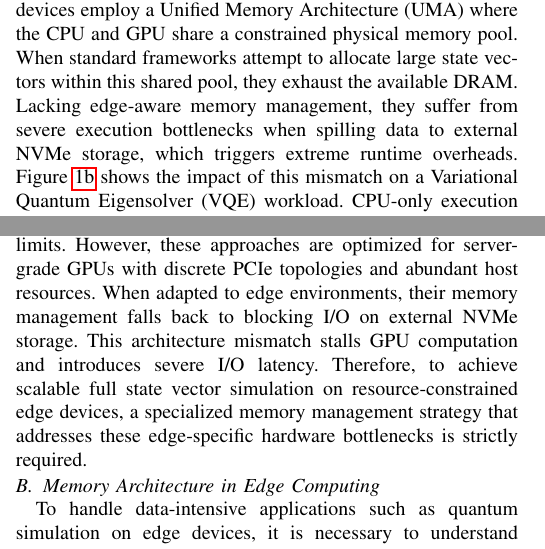
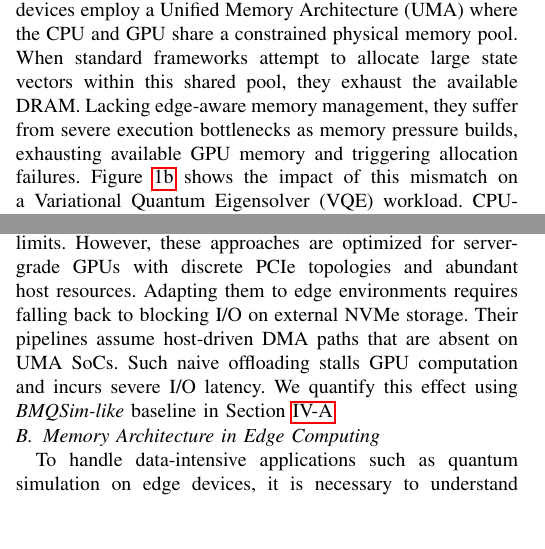
Before and after one commit to changjongkim/edgeqsim, a LaTeX paper (main.tex, which reads 1_Introduction.tex, 2_Background.tex): two parts of the columns of pages 1 and 2 of 8, joined at a grey line, cut so that both start at the same text, the shorter picture padded with empty space. Compiled offline with pdfLaTeX; a missing font is replaced by an installed copy or a similar font; a LaTeX package or settings file that is missing is left out.

Commit message:
ㅁㄴㅇㅁㄴㅇㄴㅁㅇ

```diff
--- a/1_Introduction.tex
+++ b/1_Introduction.tex
@@ -7,7 +7,7 @@ While classical simulation guarantees exact results, transitioning quantum appli
 
 
 
-To overcome this memory barrier, existing approaches attempt to deploy high-performance frameworks (e.g., cuQuantum~\cite{bayraktar2023cuquantum}) using out-of-core memory management. However, applying these frameworks to edge environments exposes an architecture mismatch. In contrast to discrete GPUs, edge devices employ a Unified Memory Architecture (UMA) where the CPU and GPU share a constrained physical memory pool. When standard frameworks attempt to allocate large state vectors within this shared pool, they exhaust the available DRAM. Lacking edge-aware memory management, they suffer from severe execution bottlenecks when spilling data to external NVMe storage, which triggers extreme runtime overheads. Figure~\ref{intro_motivation_b} shows the impact of this mismatch on a Variational Quantum Eigensolver (VQE) workload. CPU-only execution (Cirq) avoids GPU memory exhaustion but is computationally expensive, requiring over 100 seconds (109,168ms) for a single 29-qubit iteration. Conversely, GPU-accelerated execution (cuQuantum) degrades as it encounters severe system stalls near physical memory limits (96.6ms at 29 qubits), before crashing with an Out-of-Memory (OOM) error at 30 qubits due to unoptimized memory allocations and physical capacity constraints. In contrast, \EdgeQuantum leverages a UMA-optimized architecture to bypass these hardware bottlenecks, maintaining millisecond-level latency (2.0~ms) at 29 qubits and completing the 30-qubit out-of-core simulation in 10.3 seconds.
+To overcome this memory barrier, existing approaches attempt to deploy high-performance frameworks (e.g., cuQuantum~\cite{bayraktar2023cuquantum}) using out-of-core memory management. However, applying these frameworks to edge environments exposes an architecture mismatch. In contrast to discrete GPUs, edge devices employ a Unified Memory Architecture (UMA) where the CPU and GPU share a constrained physical memory pool. When standard frameworks attempt to allocate large state vectors within this shared pool, they exhaust the available DRAM. Lacking edge-aware memory management, they suffer from severe execution bottlenecks as memory pressure builds, exhausting available GPU memory and triggering allocation failures. Figure~\ref{intro_motivation_b} shows the impact of this mismatch on a Variational Quantum Eigensolver (VQE) workload. CPU-only execution (Cirq) avoids GPU memory exhaustion but is computationally expensive, requiring over 100 seconds (109,168ms) for a single 29-qubit iteration. Conversely, GPU-accelerated execution (cuQuantum) degrades as it encounters severe system stalls near physical memory limits (96.6ms at 29 qubits), before crashing with an Out-of-Memory (OOM) error at 30 qubits due to unoptimized memory allocations and physical capacity constraints. In contrast, \EdgeQuantum leverages a UMA-optimized architecture to bypass these hardware bottlenecks, maintaining millisecond-level latency (2.0~ms) at 29 qubits and completing the 30-qubit out-of-core simulation in 10.3 seconds.
 %To overcome this memory barrier, existing approaches attempt to deploy high-performance frameworks (e.g., cuQuantum~\cite{bayraktar2023cuquantum}) using out-of-core memory management. However, applying these frameworks to edge environments exposes an architecture mismatch. In contrast to discrete GPUs, edge devices employ a Unified Memory Architecture (UMA) where the CPU and GPU share a constrained physical memory pool. When standard frameworks attempt to allocate large state vectors within this shared pool, they exhaust the available DRAM. Lacking edge-aware memory management, they fall back on operating system virtual memory (OS-native swapping) to spill data to external NVMe storage, which triggers I/O thrashing. Figure~\ref{intro_motivation_b} shows the impact of this mismatch on a Variational Quantum Eigensolver (VQE) workload. CPU-only execution (Cirq) avoids GPU memory exhaustion but is computationally expensive, requiring over 100 seconds (109,168ms) for a single 29-qubit iteration. Conversely, GPU-accelerated execution (cuQuantum) degrades as it triggers OS swapping near physical memory limits (96.6ms at 29 qubits), before crashing with an Out-of-Memory (OOM) error at 30 qubits due to GPU workspace overheads and CUDA allocator constraints. In contrast, \EdgeQuantum leverages a UMA-optimized architecture to bypass OS bottlenecks, maintaining millisecond-level latency (2.0~ms) at 29 qubits and completing the 30-qubit out-of-core simulation in 10.3 seconds.
 
 
--- a/2_Background.tex
+++ b/2_Background.tex
@@ -13,7 +13,7 @@ Quantum circuit simulation involves trade-offs between scalability and computati
 
 However, GPU-accelerated simulation is limited by memory capacity. Memory footprint grows exponentially with the number of qubits at a complexity of $\mathcal{O}(2^n)$. Since each complex amplitude requires 8 bytes in single precision, a 30-qubit circuit demands 8GB. This fully exhausts the 8GB limit of edge devices (i.e., NVIDIA Jetson Orin Nano). Scaling further, a 34-qubit circuit requires 128GB and a 39-qubit circuit demands 4TB, exceeding memory capacities. As shown in Figure~\ref{Memory_wall}, this memory wall defines the capability of simulation frameworks in edge devices. For smaller qubit counts such as 27 qubits, GPU-native simulators like cuQuantum (Native) deliver extreme speedups of 0.53ms under QV circuits. Using unified virtual memory in cuQuantum (UVM) introduces overheads of 2.21ms. The workload still fits in memory. When scaling to 29 qubits with a 4GB footprint under QV circuits, both cuQuantum (Native) and cuQuantum (UVM) encounter out-of-memory (OOM) failures. This occurs because edge devices use a unified memory architecture. The 8GB physical memory is shared by the OS, CPU, and GPU. Allocating a 4GB state vector consumes most of the available GPU partition, leaving insufficient headroom for kernel workspaces and runtime allocations. To avoid mid-execution OOM crashes, simulators refuse execution when the state vector exceeds 80\% of available GPU memory, a safety threshold used for GPU workloads.
 
-To address this, out-of-core memory management is required. Frameworks such as BMQSim~\cite{zhang2025bmqsim} employ data compression and tiered memory pipelines to mitigate memory limits. However, these approaches are optimized for server-grade GPUs with discrete PCIe topologies and abundant host resources. When adapted to edge environments, their memory management falls back to blocking I/O on external NVMe storage. This architecture mismatch stalls GPU computation and introduces severe I/O latency. Therefore, to achieve scalable full state vector simulation on resource-constrained edge devices, a specialized memory management strategy that addresses these edge-specific hardware bottlenecks is strictly required.
+To address this, out-of-core memory management is required. Frameworks such as BMQSim~\cite{zhang2025bmqsim} employ data compression and tiered memory pipelines to mitigate memory limits. However, these approaches are optimized for server-grade GPUs with discrete PCIe topologies and abundant host resources. Adapting them to edge environments requires falling back to blocking I/O on external NVMe storage. Their pipelines assume host-driven DMA paths that are absent on UMA SoCs. Such naive offloading stalls GPU computation and incurs severe I/O latency. We quantify this effect using \textit{BMQSim-like} baseline in Section~\ref{setup}.
 
 \subsection{Memory Architecture in Edge Computing}\label{back2}
 
```
Also changed, not shown: 4_Evaluation.tex (+1 -1 lines).
